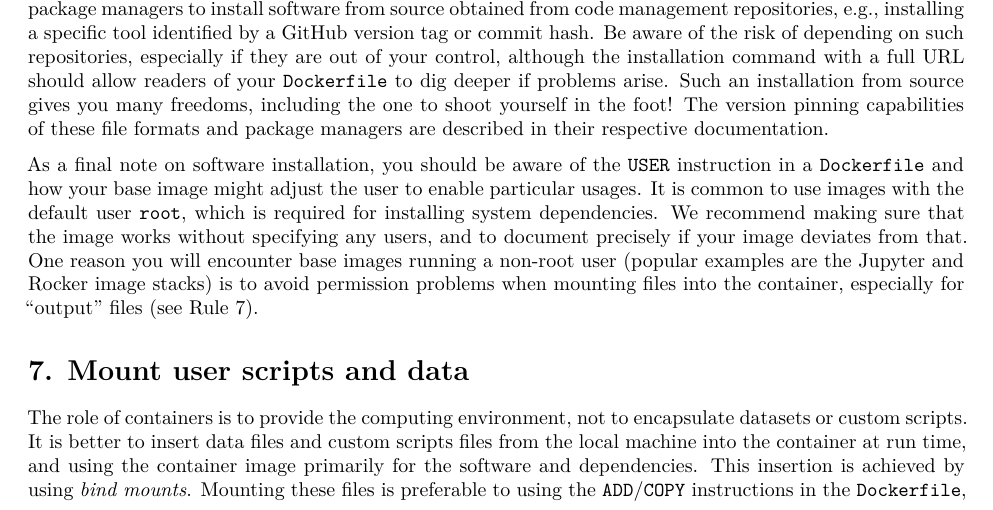
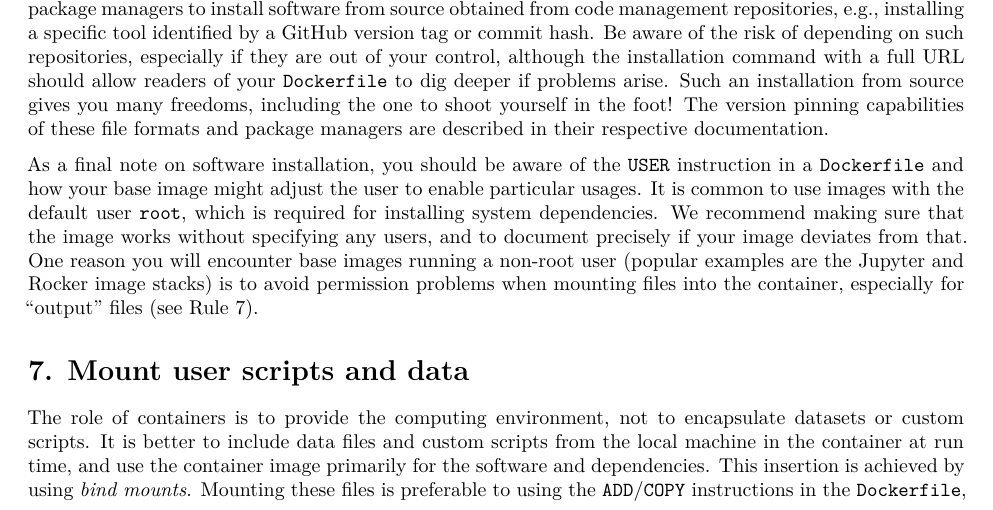
Before and after one commit to nuest/ten-simple-rules-dockerfiles, an R Markdown document (ten-simple-rules-dockerfiles.Rmd): part of page 10 of 19, cut so that both start at the same text. Rendered offline with R 4.5, knitr and Pandoc, then LaTeX, with nearby package versions; drawn as R Markdown's standard PDF in place of the format the file asks for.

Commit message:
Fix grammar

```diff
--- a/ten-simple-rules-dockerfiles.Rmd
+++ b/ten-simple-rules-dockerfiles.Rmd
@@ -521,7 +521,7 @@ One reason you will encounter base images running a non-root user (popular examp
 \rulelabel{7}{rule:mount}
 
 The role of containers is to provide the computing environment, not to encapsulate datasets or custom scripts.
-It is better to insert data files and custom scripts files from the local machine into the container at run time, and using the container image primarily for the software and dependencies.
+It is better to include data files and custom scripts from the local machine in the container at run time, and use the container image primarily for the software and dependencies.
 This insertion is achieved by using [_bind mounts_](https://docs.docker.com/storage/bind-mounts/).
 Mounting these files is preferable to using the `ADD`/`COPY` instructions in the `Dockerfile`, because files persist when the container instance or image is removed from your system, and the files are more accessible when the workspace is published.
 If you want to add local files to the container, prefer `COPY` because it is explicit and you do not need `ADD`'s extra features, which are (i) URL as a source, for which you may use it instead of a `RUN wget` or `RUN curl` to download files, and (ii) a local [tar file](https://en.wikipedia.org/wiki/Tar_(computing)) as a source, which you should avoid because such an archive file will be harder for future readers of your `Dockerfile` to make sense of and cannot be properly version controlled.
```
Also changed, not shown: ten-simple-rules-dockerfiles.tex.
